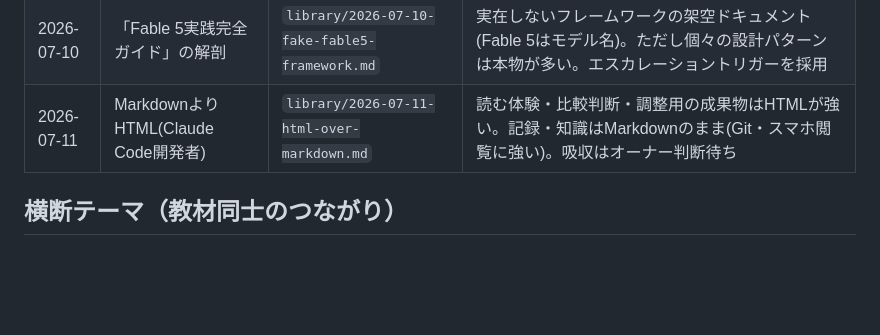
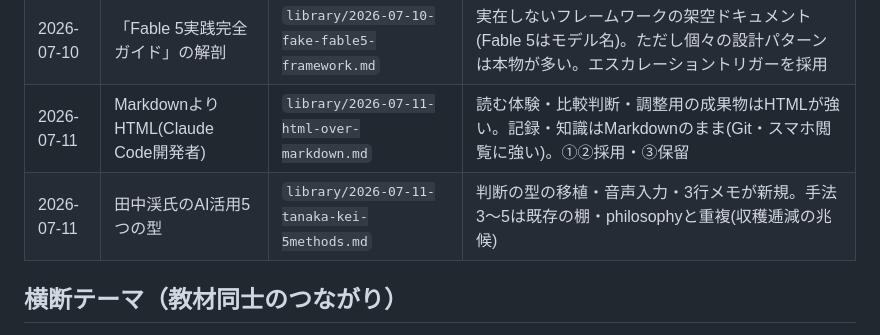
Before and after one commit to sasaking888/SNS, a Markdown page: .company/study/index.md, the part around the change. Rendered like a GitHub page; blank space fills up the shorter version.

Commit message:
蔵書追加: 田中渓氏のAI活用5つの型(判断の型の移植・音声入力・3行メモ)。吸収はオーナー判断待ち
Co-Authored-By: Claude Fable 5 <noreply@anthropic.com>
Claude-Session: https://claude.ai/code/session_01MPi5cbS91kEmdF2U9PjjJW

```diff
--- a/.company/study/index.md
+++ b/.company/study/index.md
@@ -18,7 +18,8 @@
 | 2026-07-10 | エージェント=スペクトラム論 | `library/2026-07-10-agents-spectrum-telegram.md` | ツール・メモリ・ループの3要素。うちの環境で既に達成済みの内容。メモリ問題4対策は有用 |
 | 2026-07-10 | ループ論とMira広告の解剖 | `library/2026-07-10-loops-and-mira.md` | 検証ゲートが心臓。4条件テストと構築順序を採用。後半は第三者ボットへの接続リスクを無視した広告 |
 | 2026-07-10 | 「Fable 5実践完全ガイド」の解剖 | `library/2026-07-10-fake-fable5-framework.md` | 実在しないフレームワークの架空ドキュメント(Fable 5はモデル名)。ただし個々の設計パターンは本物が多い。エスカレーショントリガーを採用 |
-| 2026-07-11 | MarkdownよりHTML(Claude Code開発者) | `library/2026-07-11-html-over-markdown.md` | 読む体験・比較判断・調整用の成果物はHTMLが強い。記録・知識はMarkdownのまま(Git・スマホ閲覧に強い)。吸収はオーナー判断待ち |
+| 2026-07-11 | MarkdownよりHTML(Claude Code開発者) | `library/2026-07-11-html-over-markdown.md` | 読む体験・比較判断・調整用の成果物はHTMLが強い。記録・知識はMarkdownのまま(Git・スマホ閲覧に強い)。①②採用・③保留 |
+| 2026-07-11 | 田中渓氏のAI活用5つの型 | `library/2026-07-11-tanaka-kei-5methods.md` | 判断の型の移植・音声入力・3行メモが新規。手法3〜5は既存の棚・philosophyと重複(収穫逓減の兆候) |
 
 ## 横断テーマ（教材同士のつながり）
 
```
Also changed, not shown: 1 other file.
